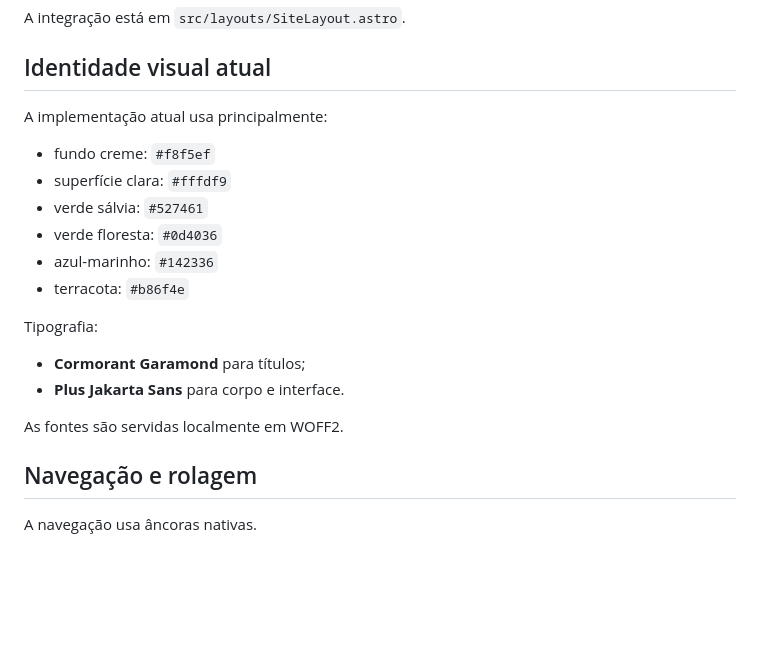
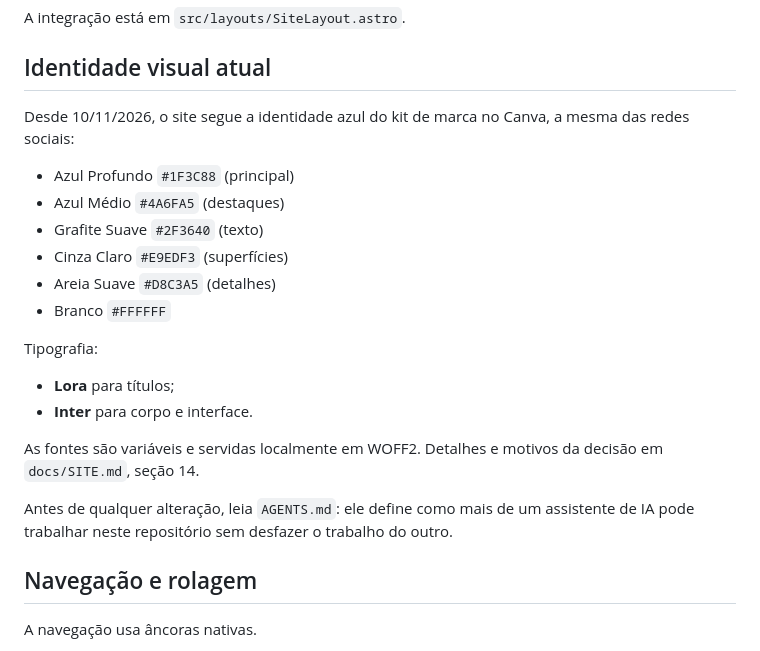
Before and after one commit to calexquevedo-hub/gallant-galileo, a Markdown page: README.md, the part around the change. Rendered like a GitHub page; blank space fills up the shorter version.

Commit message:
[claude] docs: README com identidade azul e AGENTS.md

```diff
--- a/README.md
+++ b/README.md
@@ -125,21 +125,23 @@ A integração está em `src/layouts/SiteLayout.astro`.
 
 ## Identidade visual atual
 
-A implementação atual usa principalmente:
+Desde 10/11/2026, o site segue a identidade azul do kit de marca no Canva, a mesma das redes sociais:
 
-- fundo creme: `#f8f5ef`
-- superfície clara: `#fffdf9`
-- verde sálvia: `#527461`
-- verde floresta: `#0d4036`
-- azul-marinho: `#142336`
-- terracota: `#b86f4e`
+- Azul Profundo `#1F3C88` (principal)
+- Azul Médio `#4A6FA5` (destaques)
+- Grafite Suave `#2F3640` (texto)
+- Cinza Claro `#E9EDF3` (superfícies)
+- Areia Suave `#D8C3A5` (detalhes)
+- Branco `#FFFFFF`
 
 Tipografia:
 
-- **Cormorant Garamond** para títulos;
-- **Plus Jakarta Sans** para corpo e interface.
+- **Lora** para títulos;
+- **Inter** para corpo e interface.
 
-As fontes são servidas localmente em WOFF2.
+As fontes são variáveis e servidas localmente em WOFF2. Detalhes e motivos da decisão em `docs/SITE.md`, seção 14.
+
+Antes de qualquer alteração, leia `AGENTS.md`: ele define como mais de um assistente de IA pode trabalhar neste repositório sem desfazer o trabalho do outro.
 
 ## Navegação e rolagem
 
```
